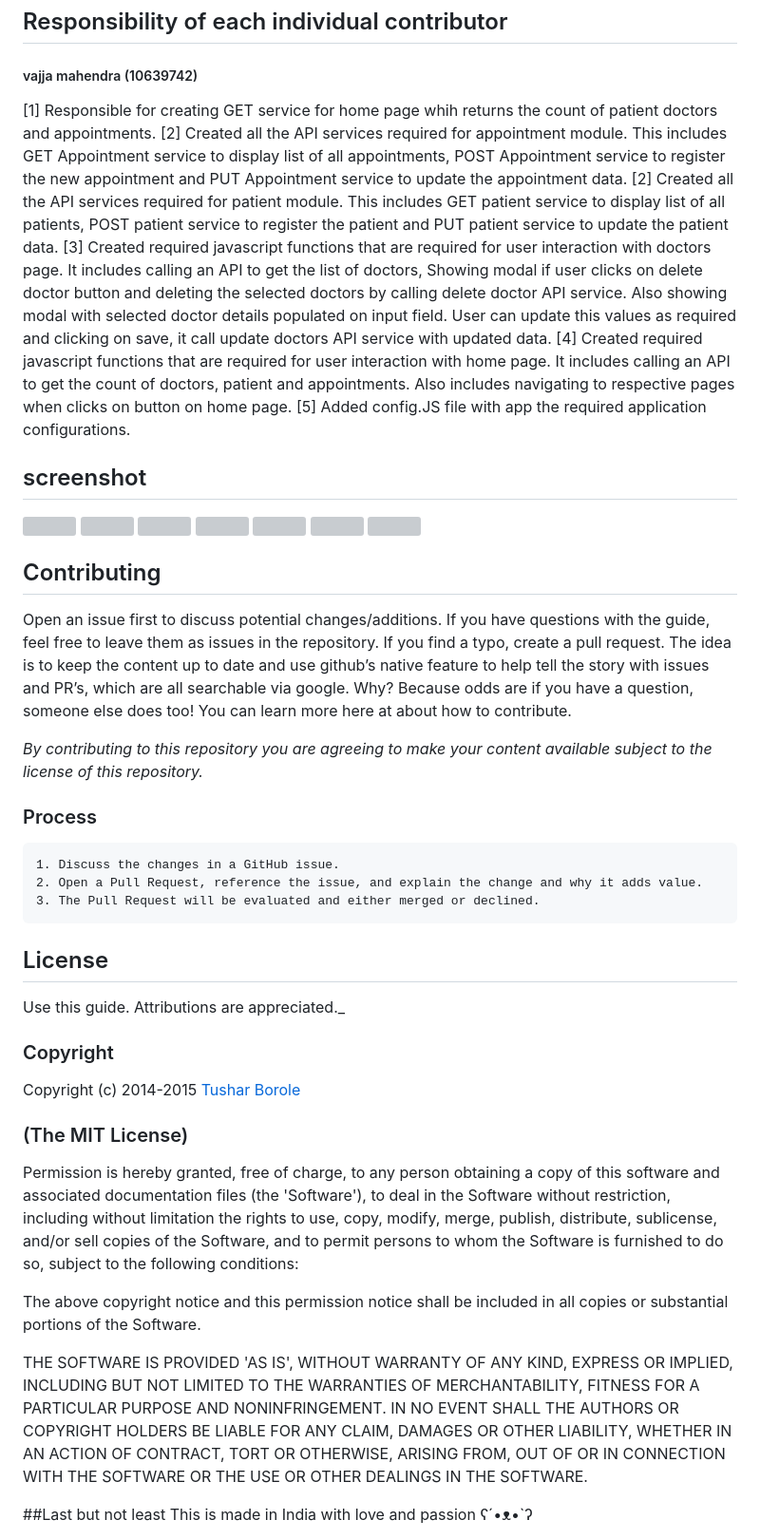
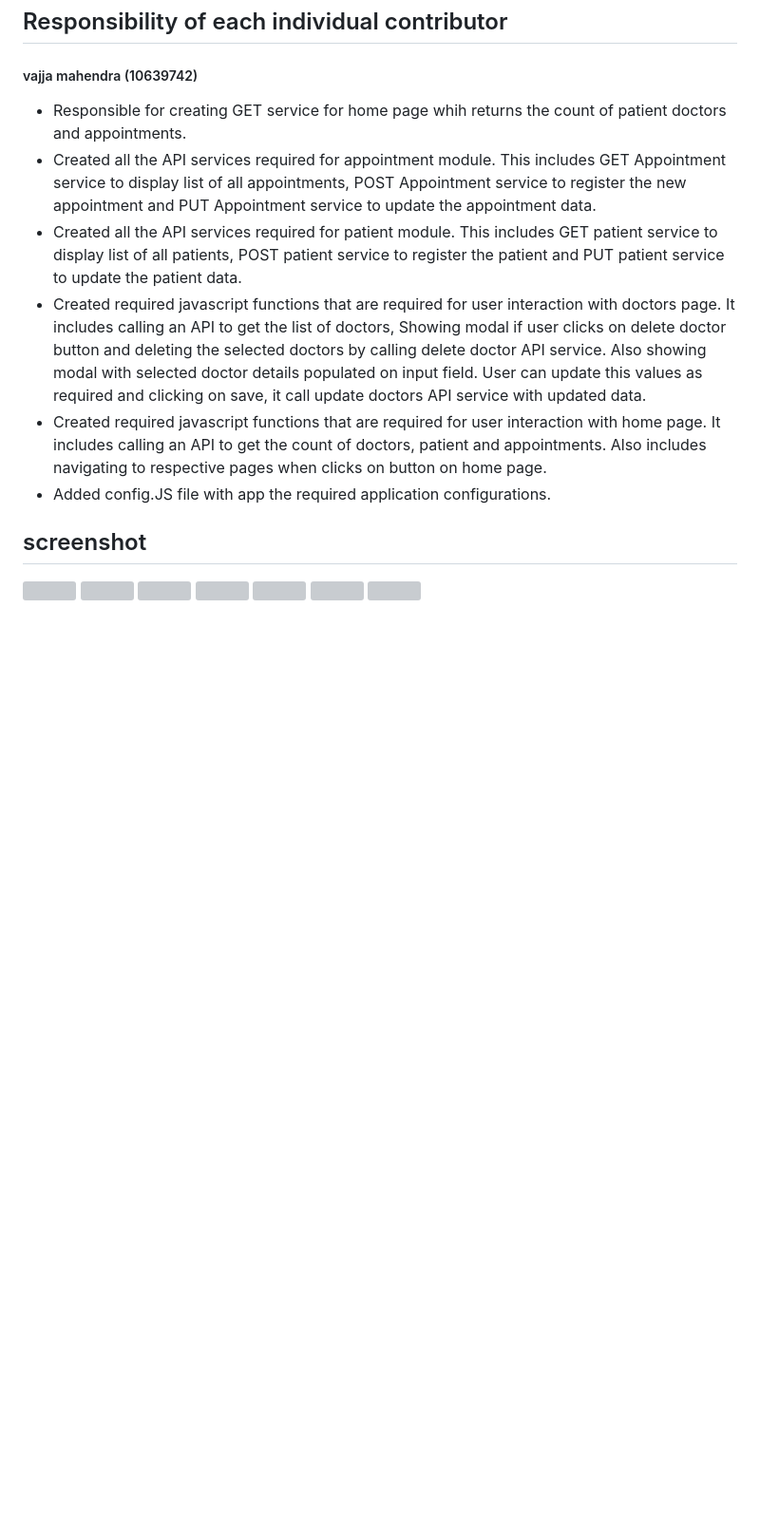
Before and after one commit to gunasimhareddy72/pythonCA2, a Markdown page: README.md, the part around the change printed below. Shown: that part at 95% size. GitHub-like rendering; blank space fills up the shorter version; grey boxes are pictures that could not be loaded.

```diff
--- a/README.md
+++ b/README.md
@@ -39,15 +39,15 @@ Below link will open the Postman collection to try the services that this applic
 ## Responsibility of each individual contributor
 
 ##### vajja mahendra (10639742)
-[1] Responsible for creating GET service for home page whih returns the count of patient doctors and appointments.
-[2] Created all the API services required for appointment module. This includes GET Appointment service to display list of all appointments, POST Appointment service to register the new appointment and PUT Appointment service to update the appointment data.
-[2] Created all the API services required for patient module. This includes GET patient service to display list of all patients, POST patient service to register the patient and PUT patient service to update the patient data.
-[3] Created required javascript functions that are required for user interaction with doctors page. It includes calling an
+* Responsible for creating GET service for home page whih returns the count of patient doctors and appointments.
+* Created all the API services required for appointment module. This includes GET Appointment service to display list of all appointments, POST Appointment service to register the new appointment and PUT Appointment service to update the appointment data.
+* Created all the API services required for patient module. This includes GET patient service to display list of all patients, POST patient service to register the patient and PUT patient service to update the patient data.
+* Created required javascript functions that are required for user interaction with doctors page. It includes calling an
 API to get the list of doctors, Showing modal if user clicks on delete doctor button and deleting the selected doctors
 by calling delete doctor API service. Also showing modal with selected doctor details populated on input field. User can update this values as required and clicking on save, it call update doctors API service with updated data.
-[4] Created required javascript functions that are required for user interaction with home page. It includes calling an
+* Created required javascript functions that are required for user interaction with home page. It includes calling an
 API to get the count of doctors, patient and appointments. Also includes navigating to respective pages when clicks on button on home page.
-[5]  Added config.JS file with app the required application configurations.
+*  Added config.JS file with app the required application configurations.
 
 
 ## screenshot
@@ -59,48 +59,3 @@ API to get the count of doctors, patient and appointments. Also includes navigat
 <a href="../../" target="_blank"><img src="https://raw.githubusercontent.com/tushariscoolster/HospitalManagementSystem/master/5.png" height="300"></a>
 <a href="../../" target="_blank"><img src="https://raw.githubusercontent.com/tushariscoolster/HospitalManagementSystem/master/6.png" height="300"></a>
 <a href="../../" target="_blank"><img src="https://raw.githubusercontent.com/tushariscoolster/HospitalManagementSystem/master/7.png" height="300"></a>
-
-
-
-## Contributing
-
-Open an issue first to discuss potential changes/additions. If you have questions with the guide, feel free to leave them as issues in the repository. If you find a typo, create a pull request. The idea is to keep the content up to date and use github’s native feature to help tell the story with issues and PR’s, which are all searchable via google. Why? Because odds are if you have a question, someone else does too! You can learn more here at about how to contribute.
-
-*By contributing to this repository you are agreeing to make your content available subject to the license of this repository.*
-
-### Process
-    1. Discuss the changes in a GitHub issue.
-    2. Open a Pull Request, reference the issue, and explain the change and why it adds value.
-    3. The Pull Request will be evaluated and either merged or declined.
-
-## License
-
- Use this guide. Attributions are appreciated._
-
-### Copyright
-
-Copyright (c) 2014-2015 [Tushar Borole](http://www.tusharborole.com)
-
-### (The MIT License)
-Permission is hereby granted, free of charge, to any person obtaining
-a copy of this software and associated documentation files (the
-'Software'), to deal in the Software without restriction, including
-without limitation the rights to use, copy, modify, merge, publish,
-distribute, sublicense, and/or sell copies of the Software, and to
-permit persons to whom the Software is furnished to do so, subject to
-the following conditions:
-
-The above copyright notice and this permission notice shall be
-included in all copies or substantial portions of the Software.
-
-THE SOFTWARE IS PROVIDED 'AS IS', WITHOUT WARRANTY OF ANY KIND,
-EXPRESS OR IMPLIED, INCLUDING BUT NOT LIMITED TO THE WARRANTIES OF
-MERCHANTABILITY, FITNESS FOR A PARTICULAR PURPOSE AND NONINFRINGEMENT.
-IN NO EVENT SHALL THE AUTHORS OR COPYRIGHT HOLDERS BE LIABLE FOR ANY
-CLAIM, DAMAGES OR OTHER LIABILITY, WHETHER IN AN ACTION OF CONTRACT,
-TORT OR OTHERWISE, ARISING FROM, OUT OF OR IN CONNECTION WITH THE
-SOFTWARE OR THE USE OR OTHER DEALINGS IN THE SOFTWARE.
-
-##Last but not least
-This is made in India with love and passion  ʕ´•ᴥ•`ʔ
-
```
Also changed, not shown: other parts of README.md (+0 -1 lines).
